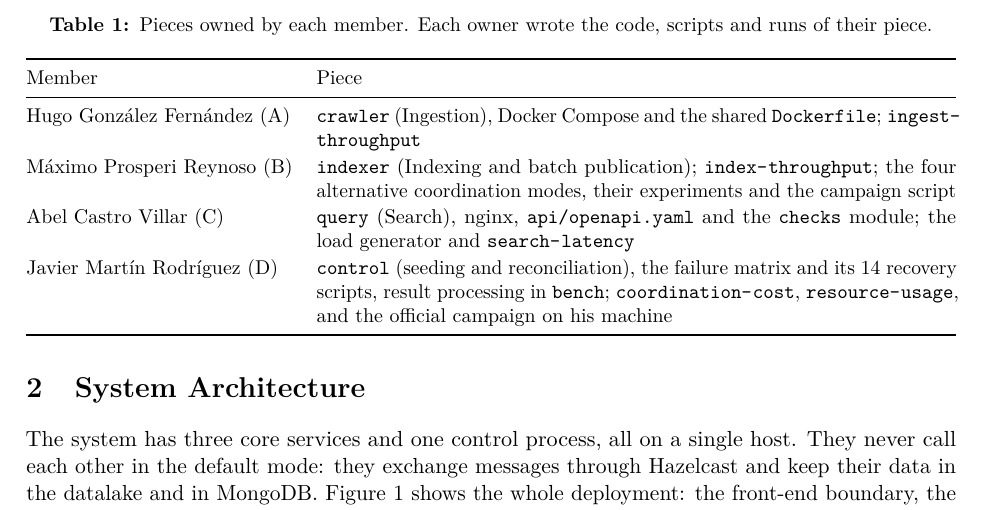
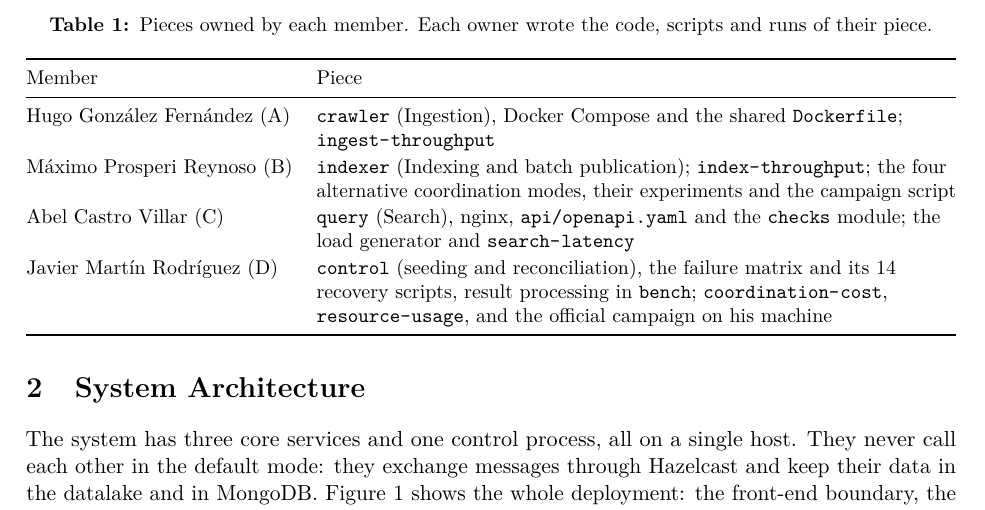
Before and after one commit to Query-Tarantino/stage_2, a LaTeX document (report/QueryTarantino_Stage2_Report.tex, which reads report/sections/introduction.tex): part of page 5 of 35, cut so that both start at the same text. Compiled offline with pdfLaTeX.

Commit message:
Set the team table of the report ragged right
A justified column stretched its code names into wide gaps and left
three underfull lines.

```diff
--- a/report/sections/introduction.tex
+++ b/report/sections/introduction.tex
@@ -48,7 +48,7 @@ failure matrix to pass. The history of \code{dev} shows the contribution of each
 \small
 \caption{Pieces owned by each member. Each owner wrote the code, scripts and runs of their piece.}
 \label{tab:team}
-\begin{tabularx}{\textwidth}{@{}lX@{}}
+\begin{tabularx}{\textwidth}{@{}lY@{}}
 \toprule
 Member & Piece \\
 \midrule
```
